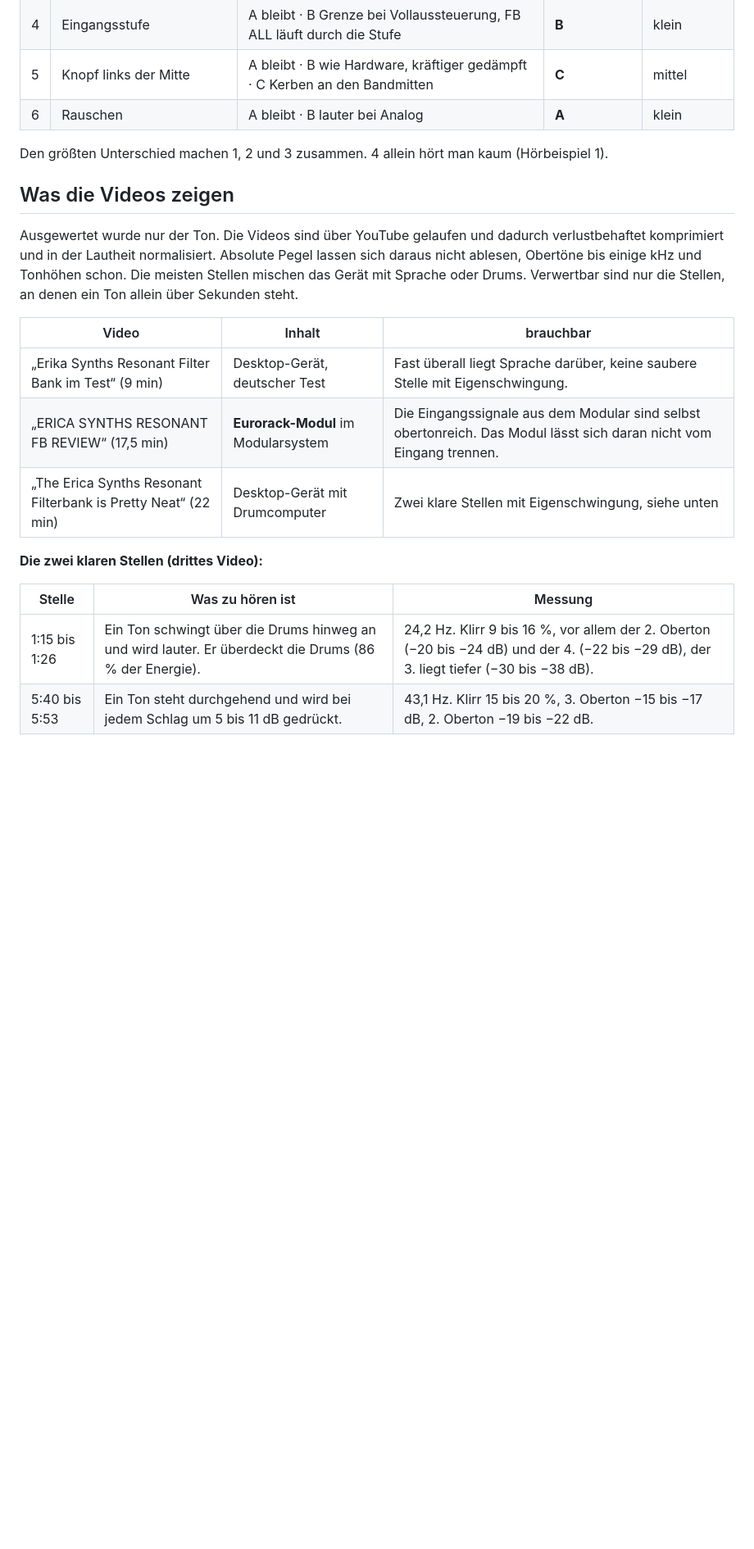
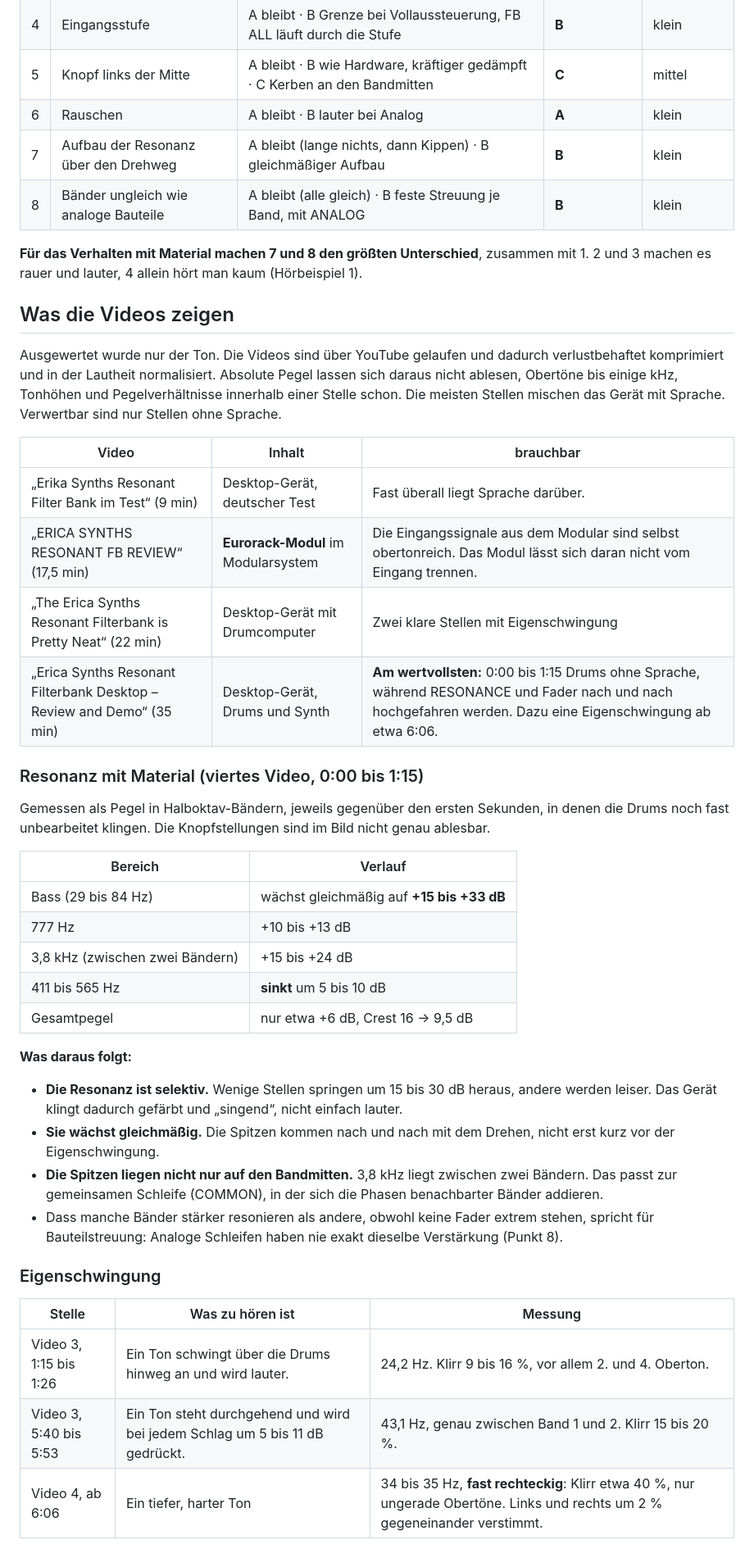
Before and after one commit to hanshaller1/da_resonator, a Markdown page: docs/klang-original-2026-10-20.md, the part around one of its changes. Shown at 82% size. GitHub-like rendering; blank space fills up the shorter version.

```diff
--- a/docs/klang-original-2026-10-20.md
+++ b/docs/klang-original-2026-10-20.md
@@ -25,23 +25,45 @@ Grundlagen: [abgleich-original.md](abgleich-original.md) (Handbuch), [original-r
 | 4 | Eingangsstufe | A bleibt · B Grenze bei Vollaussteuerung, FB ALL läuft durch die Stufe | **B** | klein |
 | 5 | Knopf links der Mitte | A bleibt · B wie Hardware, kräftiger gedämpft · C Kerben an den Bandmitten | **C** | mittel |
 | 6 | Rauschen | A bleibt · B lauter bei Analog | **A** | klein |
+| 7 | Aufbau der Resonanz über den Drehweg | A bleibt (lange nichts, dann Kippen) · B gleichmäßiger Aufbau | **B** | klein |
+| 8 | Bänder ungleich wie analoge Bauteile | A bleibt (alle gleich) · B feste Streuung je Band, mit ANALOG | **B** | klein |
 
-Den größten Unterschied machen 1, 2 und 3 zusammen. 4 allein hört man kaum (Hörbeispiel 1).
+**Für das Verhalten mit Material machen 7 und 8 den größten Unterschied**, zusammen mit 1. 2 und 3 machen es rauer und lauter, 4 allein hört man kaum (Hörbeispiel 1).
 
 ## Was die Videos zeigen
 
-Ausgewertet wurde nur der Ton. Die Videos sind über YouTube gelaufen und dadurch verlustbehaftet komprimiert und in der Lautheit normalisiert. Absolute Pegel lassen sich daraus nicht ablesen, Obertöne bis einige kHz und Tonhöhen schon. Die meisten Stellen mischen das Gerät mit Sprache oder Drums. Verwertbar sind nur die Stellen, an denen ein Ton allein über Sekunden steht.
+Ausgewertet wurde nur der Ton. Die Videos sind über YouTube gelaufen und dadurch verlustbehaftet komprimiert und in der Lautheit normalisiert. Absolute Pegel lassen sich daraus nicht ablesen, Obertöne bis einige kHz, Tonhöhen und Pegelverhältnisse innerhalb einer Stelle schon. Die meisten Stellen mischen das Gerät mit Sprache. Verwertbar sind nur Stellen ohne Sprache.
 
 | Video | Inhalt | brauchbar |
 |---|---|---|
-| „Erika Synths Resonant Filter Bank im Test“ (9 min) | Desktop-Gerät, deutscher Test | Fast überall liegt Sprache darüber, keine saubere Stelle mit Eigenschwingung. |
+| „Erika Synths Resonant Filter Bank im Test“ (9 min) | Desktop-Gerät, deutscher Test | Fast überall liegt Sprache darüber. |
 | „ERICA SYNTHS RESONANT FB REVIEW“ (17,5 min) | **Eurorack-Modul** im Modularsystem | Die Eingangssignale aus dem Modular sind selbst obertonreich. Das Modul lässt sich daran nicht vom Eingang trennen. |
-| „The Erica Synths Resonant Filterbank is Pretty Neat“ (22 min) | Desktop-Gerät mit Drumcomputer | Zwei klare Stellen mit Eigenschwingung, siehe unten |
+| „The Erica Synths Resonant Filterbank is Pretty Neat“ (22 min) | Desktop-Gerät mit Drumcomputer | Zwei klare Stellen mit Eigenschwingung |
+| „Erica Synths Resonant Filterbank Desktop – Review and Demo“ (35 min) | Desktop-Gerät, Drums und Synth | **Am wertvollsten:** 0:00 bis 1:15 Drums ohne Sprache, während RESONANCE und Fader nach und nach hochgefahren werden. Dazu eine Eigenschwingung ab etwa 6:06. |
 
-**Die zwei klaren Stellen (drittes Video):**
+### Resonanz mit Material (viertes Video, 0:00 bis 1:15)
+
+Gemessen als Pegel in Halboktav-Bändern, jeweils gegenüber den ersten Sekunden, in denen die Drums noch fast unbearbeitet klingen. Die Knopfstellungen sind im Bild nicht genau ablesbar.
+
+| Bereich | Verlauf |
+|---|---|
+| Bass (29 bis 84 Hz) | wächst gleichmäßig auf **+15 bis +33 dB** |
+| 777 Hz | +10 bis +13 dB |
+| 3,8 kHz (zwischen zwei Bändern) | +15 bis +24 dB |
+| 411 bis 565 Hz | **sinkt** um 5 bis 10 dB |
+| Gesamtpegel | nur etwa +6 dB, Crest 16 → 9,5 dB |
+
+**Was daraus folgt:**
+- **Die Resonanz ist selektiv.** Wenige Stellen springen um 15 bis 30 dB heraus, andere werden leiser. Das Gerät klingt dadurch gefärbt und „singend“, nicht einfach lauter.
+- **Sie wächst gleichmäßig.** Die Spitzen kommen nach und nach mit dem Drehen, nicht erst kurz vor der Eigenschwingung.
+- **Die Spitzen liegen nicht nur auf den Bandmitten.** 3,8 kHz liegt zwischen zwei Bändern. Das passt zur gemeinsamen Schleife (COMMON), in der sich die Phasen benachbarter Bänder addieren.
+- Dass manche Bänder stärker resonieren als andere, obwohl keine Fader extrem stehen, spricht für Bauteilstreuung: Analoge Schleifen haben nie exakt dieselbe Verstärkung (Punkt 8).
+
+### Eigenschwingung
 
 | Stelle | Was zu hören ist | Messung |
 |---|---|---|
-| 1:15 bis 1:26 | Ein Ton schwingt über die Drums hinweg an und wird lauter. Er überdeckt die Drums (86 % der Energie). | 24,2 Hz. Klirr 9 bis 16 %, vor allem der 2. Oberton (−20 bis −24 dB) und der 4. (−22 bis −29 dB), der 3. liegt tiefer (−30 bis −38 dB). |
-| 5:40 bis 5:53 | Ein Ton steht durchgehend und wird bei jedem Schlag um 5 bis 11 dB gedrückt. | 43,1 Hz. Klirr 15 bis 20 %, 3. Oberton −15 bis −17 dB, 2. Oberton −19 bis −22 dB. |
+| Video 3, 1:15 bis 1:26 | Ein Ton schwingt über die Drums hinweg an und wird lauter. | 24,2 Hz. Klirr 9 bis 16 %, vor allem 2. und 4. Oberton. |
+| Video 3, 5:40 bis 5:53 | Ein Ton steht durchgehend und wird bei jedem Schlag um 5 bis 11 dB gedrückt. | 43,1 Hz, genau zwischen Band 1 und 2. Klirr 15 bis 20 %. |
+| Video 4, ab 6:06 | Ein tiefer, harter Ton | 34 bis 35 Hz, **fast rechteckig**: Klirr etwa 40 %, nur ungerade Obertöne. Links und rechts um 2 % gegeneinander verstimmt. |
 
```
Also changed, not shown: other parts of docs/klang-original-2026-10-20.md (+104 -47 lines).
